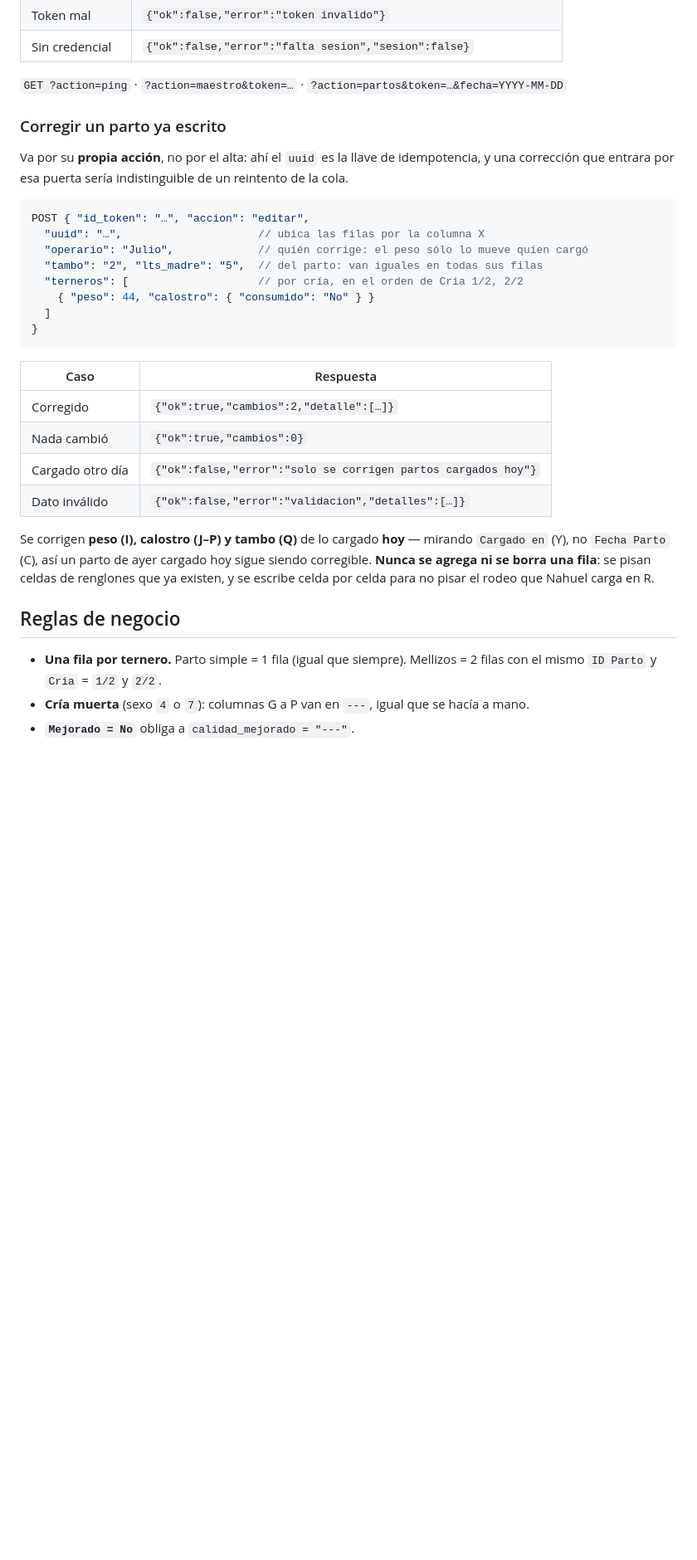
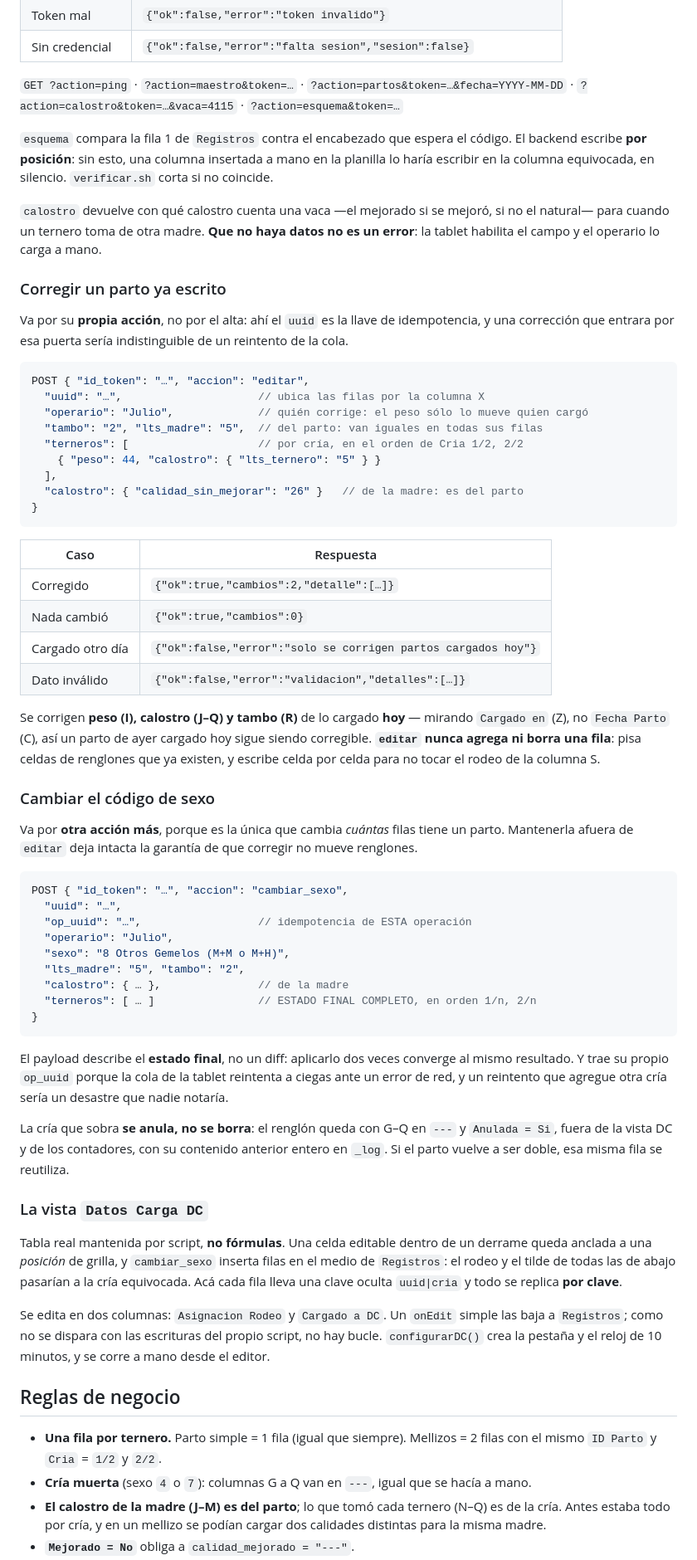
Before and after one commit to amduhau88/trst-preparto, a Markdown page: README.md, the part around one of its changes. Shown at 83% size. Drawn GitHub-style; blank space fills up the shorter version.

````diff
--- a/README.md
+++ b/README.md
@@ -201,6 +201,15 @@ Respuestas:
 | Sin credencial | `{"ok":false,"error":"falta sesion","sesion":false}` |
 
 `GET ?action=ping` · `?action=maestro&token=…` · `?action=partos&token=…&fecha=YYYY-MM-DD`
+· `?action=calostro&token=…&vaca=4115` · `?action=esquema&token=…`
+
+`esquema` compara la fila 1 de `Registros` contra el encabezado que espera el código.
+El backend escribe **por posición**: sin esto, una columna insertada a mano en la planilla
+lo haría escribir en la columna equivocada, en silencio. `verificar.sh` corta si no coincide.
+
+`calostro` devuelve con qué calostro cuenta una vaca —el mejorado si se mejoró, si no el
+natural— para cuando un ternero toma de otra madre. **Que no haya datos no es un error**:
+la tablet habilita el campo y el operario lo carga a mano.
 
 ### Corregir un parto ya escrito
 
@@ -213,8 +222,9 @@ POST { "id_token": "…", "accion": "editar",
   "operario": "Julio",             // quién corrige: el peso sólo lo mueve quien cargó
   "tambo": "2", "lts_madre": "5",  // del parto: van iguales en todas sus filas
   "terneros": [                    // por cría, en el orden de Cria 1/2, 2/2
-    { "peso": 44, "calostro": { "consumido": "No" } }
-  ]
+    { "peso": 44, "calostro": { "lts_ternero": "5" } }
+  ],
+  "calostro": { "calidad_sin_mejorar": "26" }   // de la madre: es del parto
 }
 ```
 
@@ -225,14 +235,53 @@ POST { "id_token": "…", "accion": "editar",
 | Cargado otro día | `{"ok":false,"error":"solo se corrigen partos cargados hoy"}` |
 | Dato inválido | `{"ok":false,"error":"validacion","detalles":[…]}` |
 
-Se corrigen **peso (I), calostro (J–P) y tambo (Q)** de lo cargado **hoy** — mirando
-`Cargado en` (Y), no `Fecha Parto` (C), así un parto de ayer cargado hoy sigue siendo
-corregible. **Nunca se agrega ni se borra una fila**: se pisan celdas de renglones que ya
-existen, y se escribe celda por celda para no pisar el rodeo que Nahuel carga en R.
+Se corrigen **peso (I), calostro (J–Q) y tambo (R)** de lo cargado **hoy** — mirando
+`Cargado en` (Z), no `Fecha Parto` (C), así un parto de ayer cargado hoy sigue siendo
+corregible. **`editar` nunca agrega ni borra una fila**: pisa celdas de renglones que ya
+existen, y escribe celda por celda para no tocar el rodeo de la columna S.
+
+### Cambiar el código de sexo
+
+Va por **otra acción más**, porque es la única que cambia *cuántas* filas tiene un parto.
+Mantenerla afuera de `editar` deja intacta la garantía de que corregir no mueve renglones.
+
+```jsonc
+POST { "id_token": "…", "accion": "cambiar_sexo",
+  "uuid": "…",
+  "op_uuid": "…",                  // idempotencia de ESTA operación
+  "operario": "Julio",
+  "sexo": "8 Otros Gemelos (M+M o M+H)",
+  "lts_madre": "5", "tambo": "2",
+  "calostro": { … },               // de la madre
+  "terneros": [ … ]                // ESTADO FINAL COMPLETO, en orden 1/n, 2/n
+}
+```
+
+El payload describe el **estado final**, no un diff: aplicarlo dos veces converge al mismo
+resultado. Y trae su propio `op_uuid` porque la cola de la tablet reintenta a ciegas ante un
+error de red, y un reintento que agregue otra cría sería un desastre que nadie notaría.
+
+La cría que sobra **se anula, no se borra**: el renglón queda con G–Q en `---` y
+`Anulada = Si`, fuera de la vista DC y de los contadores, con su contenido anterior entero
+en `_log`. Si el parto vuelve a ser doble, esa misma fila se reutiliza.
+
+### La vista `Datos Carga DC`
+
+Tabla real mantenida por script, **no fórmulas**. Una celda editable dentro de un derrame
+queda anclada a una *posición* de grilla, y `cambiar_sexo` inserta filas en el medio de
+`Registros`: el rodeo y el tilde de todas las de abajo pasarían a la cría equivocada.
+Acá cada fila lleva una clave oculta `uuid|cria` y todo se replica **por clave**.
+
+Se edita en dos columnas: `Asignacion Rodeo` y `Cargado a DC`. Un `onEdit` simple las baja
+a `Registros`; como no se dispara con las escrituras del propio script, no hay bucle.
+`configurarDC()` crea la pestaña y el reloj de 10 minutos, y se corre a mano desde el editor.
 
 ## Reglas de negocio
 
 - **Una fila por ternero.** Parto simple = 1 fila (igual que siempre). Mellizos = 2 filas con el
   mismo `ID Parto` y `Cria` = `1/2` y `2/2`.
-- **Cría muerta** (sexo `4` o `7`): columnas G a P van en `---`, igual que se hacía a mano.
+- **Cría muerta** (sexo `4` o `7`): columnas G a Q van en `---`, igual que se hacía a mano.
+- **El calostro de la madre (J–M) es del parto**; lo que tomó cada ternero (N–Q) es de la
+  cría. Antes estaba todo por cría, y en un mellizo se podían cargar dos calidades distintas
+  para la misma madre.
 - **`Mejorado = No`** obliga a `calidad_mejorado = "---"`.
````
Also changed, not shown: other parts of README.md (+14 -9 lines), docs/operacion.md (+70 -22 lines), docs/puesta-en-tablet.md (+9 -4 lines).
